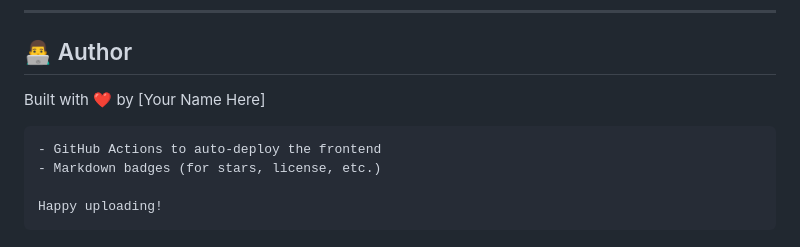
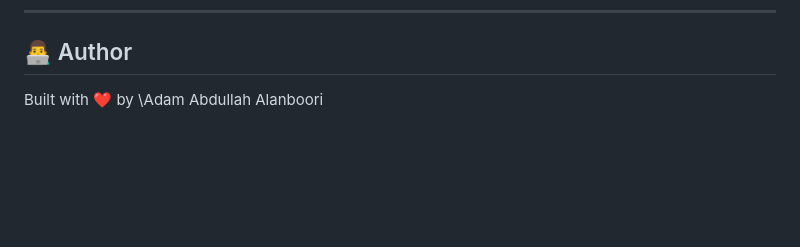
Before and after one commit to Alanboori/supabase-auth-upload, a Markdown page: README.md, the part around the change. Rendered like a GitHub page; blank space fills up the shorter version.

````diff
--- a/README.md
+++ b/README.md
@@ -178,11 +178,4 @@ MIT — feel free to use, remix, or build upon this.
 
 ## 👨‍💻 Author
 
-Built with ❤️ by \[Your Name Here]
-
-```
-- GitHub Actions to auto-deploy the frontend
-- Markdown badges (for stars, license, etc.)
-
-Happy uploading!
-```
+Built with ❤️ by \Adam Abdullah Alanboori
````
